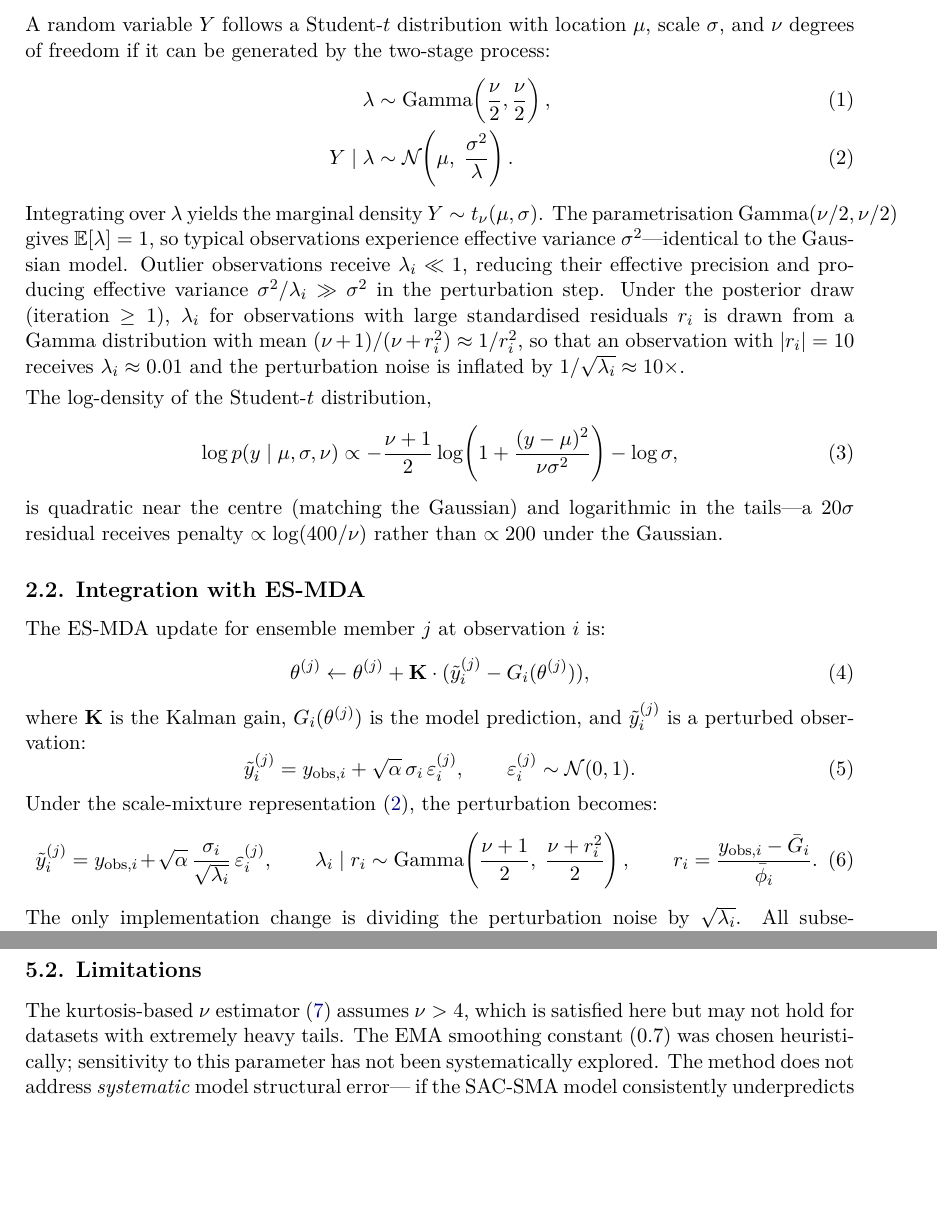
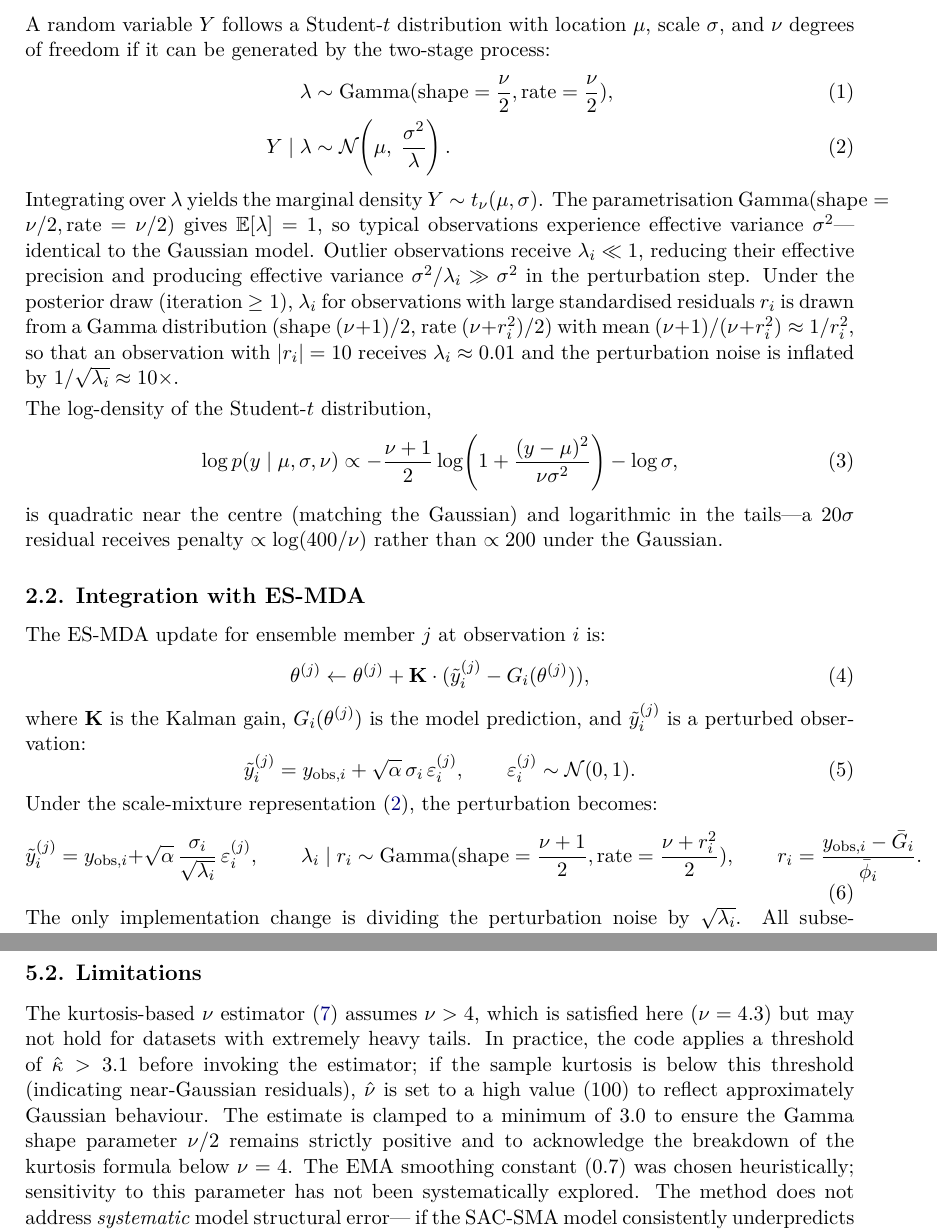
Before and after one commit to frbennett/aries, a LaTeX document (writing/st_helens_student_t.tex): two parts of pages 3 and 10 of 12, joined at a grey line, cut so that both start at the same text, the shorter picture padded with empty space. The pictures show the PDF file writing/st_helens_student_t.pdf that the author committed with the source.

Commit message:
docs: clarify Gamma parametrization and kurtosis estimator details
Reviewer recommendations:
- Gamma notation now uses shape/rate parameters explicitly throughout
  (scale-mixture, posterior conditional, abstract)
- Limitations section expanded: k>3.1 threshold guard, ν clamp at 3.0,
  shape parameter positivity, estimator breakdown below ν=4

```diff
--- a/writing/st_helens_student_t.tex
+++ b/writing/st_helens_student_t.tex
@@ -167,13 +167,13 @@ A random variable $Y$ follows a Student-$t$ distribution with location
 $\mu$, scale $\sigma$, and $\nu$ degrees of freedom if it can be
 generated by the two-stage process:
 \begin{align}
-\lambda &\sim \text{Gamma}\!\left(\frac{\nu}{2}, \frac{\nu}{2}\right), \\
+\lambda &\sim \text{Gamma}(\text{shape}=\frac{\nu}{2}, \text{rate}=\frac{\nu}{2}), \\
 Y \mid \lambda &\sim \mathcal{N}\!\left(\mu,\; \frac{\sigma^2}{\lambda}\right).
 \label{eq:scale_mixture}
 \end{align}
 Integrating over $\lambda$ yields the marginal density
 $Y \sim t_\nu(\mu, \sigma)$.
-The parametrisation $\text{Gamma}(\nu/2, \nu/2)$ gives
+The parametrisation $\text{Gamma}(\text{shape}=\nu/2, \text{rate}=\nu/2)$ gives
 $\mathbb{E}[\lambda] = 1$, so typical observations experience effective
 variance $\sigma^2$---identical to the Gaussian model.
 Outlier observations receive $\lambda_i \ll 1$, reducing their effective
@@ -181,7 +181,7 @@ precision and producing effective variance $\sigma^2 / \lambda_i \gg
 \sigma^2$ in the perturbation step.
 Under the posterior draw (iteration~$\ge 1$), $\lambda_i$ for
 observations with large standardised residuals $r_i$ is drawn from a
-Gamma distribution with mean $(\nu+1)/(\nu+r_i^2) \approx 1/r_i^2$,
+Gamma distribution (shape $(\nu+1)/2$, rate $(\nu+r_i^2)/2$) with mean $(\nu+1)/(\nu+r_i^2) \approx 1/r_i^2$,
 so that an observation with $|r_i| = 10$ receives $\lambda_i \approx
 0.01$ and the perturbation noise is inflated by $1/\sqrt{\lambda_i}
 \approx 10\times$.
@@ -217,7 +217,7 @@ perturbation becomes:
 \tilde{y}_i^{(j)} = y_{\text{obs},i}
 + \sqrt{\alpha}\,\frac{\sigma_i}{\sqrt{\lambda_i}}\,
 \varepsilon_i^{(j)},
-\qquad \lambda_i \mid r_i \sim \text{Gamma}\!\left(\frac{\nu+1}{2},\; \frac{\nu + r_i^2}{2}\right),
+\qquad \lambda_i \mid r_i \sim \text{Gamma}(\text{shape}=\frac{\nu+1}{2}, \text{rate}=\frac{\nu+r_i^2}{2}),
     \qquad r_i = \frac{y_{\text{obs},i} - \bar{G}_i}{\bar{\phi}_i}.
 \label{eq:perturb_student}
 \end{equation}
@@ -570,8 +570,15 @@ Gaussian model cannot accommodate without distorting $\phi$.
 \subsection{Limitations}
 
 The kurtosis-based $\nu$ estimator~(\ref{eq:nu_est}) assumes $\nu > 4$,
-which is satisfied here but may not hold for datasets with extremely
-heavy tails.
+which is satisfied here ($\nu = 4.3$) but may not hold for datasets with
+extremely heavy tails.
+In practice, the code applies a threshold of $\hat{\kappa} > 3.1$ before
+invoking the estimator; if the sample kurtosis is below this threshold
+(indicating near-Gaussian residuals), $\hat{\nu}$ is set to a high value
+(100) to reflect approximately Gaussian behaviour.
+The estimate is clamped to a minimum of 3.0 to ensure the Gamma shape
+parameter $\nu/2$ remains strictly positive and to acknowledge the
+breakdown of the kurtosis formula below $\nu = 4$.
 The EMA smoothing constant (0.7) was chosen heuristically; sensitivity to
 this parameter has not been systematically explored.
 The method does not address \emph{systematic} model structural error---
```
Also changed, not shown: writing/st_helens_student_t.pdf.
